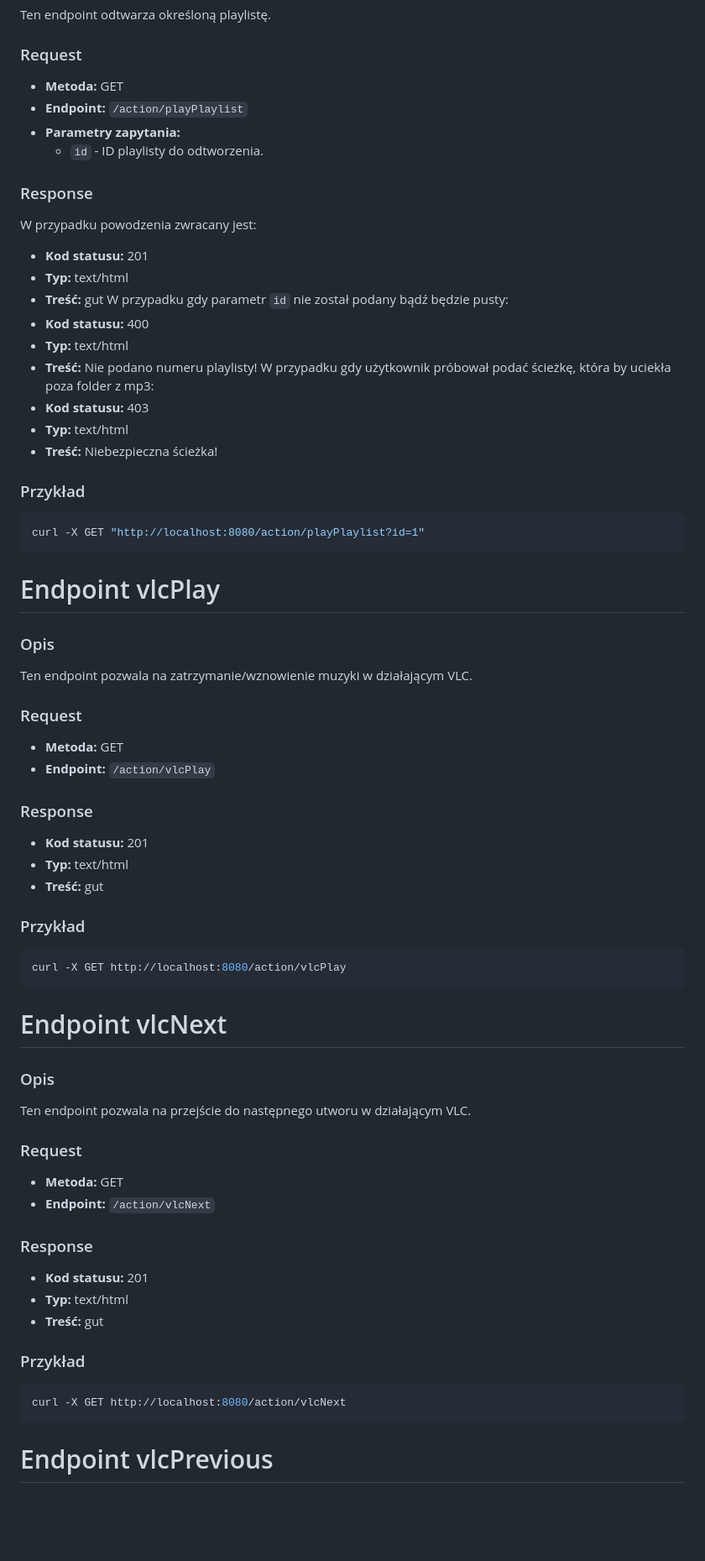
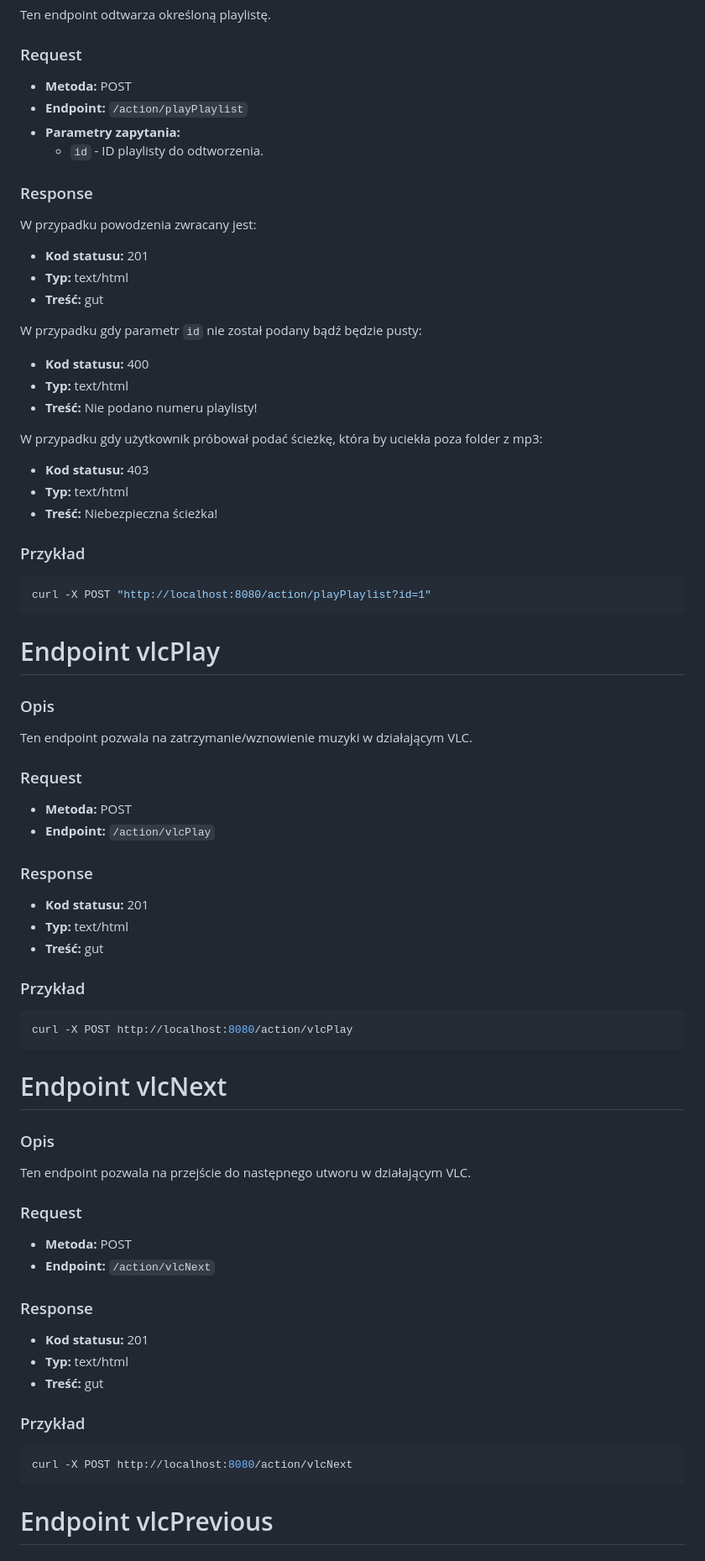
Before and after one commit to PFilip08/elektron-radio-player, a Markdown page: docs/Dokumentacja API Lokalnego/action.md, the part around one of its changes. Shown at 84% size. Rendered like a GitHub page; blank space fills up the shorter version.

````diff
--- a/docs/Dokumentacja API Lokalnego/action.md
+++ b/docs/Dokumentacja API Lokalnego/action.md
@@ -73,7 +76,7 @@ Ten endpoint odtwarza określoną playlistę.
 
 ### Request
 
-- **Metoda:** GET
+- **Metoda:** POST
 - **Endpoint:** `/action/playPlaylist`
 - **Parametry zapytania:**
   - `id` - ID playlisty do odtworzenia.
@@ -85,11 +88,15 @@ W przypadku powodzenia zwracany jest:
 - **Kod statusu:** 201
 - **Typ:** text/html
 - **Treść:** gut
+
 W przypadku gdy parametr `id` nie został podany bądź będzie pusty:
+
 - **Kod statusu:** 400
 - **Typ:** text/html
 - **Treść:** Nie podano numeru playlisty!
+
 W przypadku gdy użytkownik próbował podać ścieżkę, która by uciekła poza folder z mp3:
+
 - **Kod statusu:** 403
 - **Typ:** text/html
 - **Treść:** Niebezpieczna ścieżka!
@@ -97,7 +104,7 @@ W przypadku gdy użytkownik próbował podać ścieżkę, która by uciekła poz
 ### Przykład
 
 ```bash
-curl -X GET "http://localhost:8080/action/playPlaylist?id=1"
+curl -X POST "http://localhost:8080/action/playPlaylist?id=1"
 ```
 
 # Endpoint vlcPlay
@@ -108,7 +115,7 @@ Ten endpoint pozwala na zatrzymanie/wznowienie muzyki w działającym VLC.
 
 ### Request
 
-- **Metoda:** GET
+- **Metoda:** POST
 - **Endpoint:** `/action/vlcPlay`
 
 ### Response
@@ -120,7 +127,7 @@ Ten endpoint pozwala na zatrzymanie/wznowienie muzyki w działającym VLC.
 ### Przykład
 
 ```bash
-curl -X GET http://localhost:8080/action/vlcPlay
+curl -X POST http://localhost:8080/action/vlcPlay
 ```
 
 # Endpoint vlcNext
@@ -128,9 +135,10 @@ curl -X GET http://localhost:8080/action/vlcPlay
 ### Opis
 
 Ten endpoint pozwala na przejście do następnego utworu w działającym VLC.
+
 ### Request
 
-- **Metoda:** GET
+- **Metoda:** POST
 - **Endpoint:** `/action/vlcNext`
 
 ### Response
@@ -142,7 +150,7 @@ Ten endpoint pozwala na przejście do następnego utworu w działającym VLC.
 ### Przykład
 
 ```bash
-curl -X GET http://localhost:8080/action/vlcNext
+curl -X POST http://localhost:8080/action/vlcNext
 ```
 
 # Endpoint vlcPrevious
````
Also changed, not shown: other parts of docs/Dokumentacja API Lokalnego/action.md (+141 -8 lines).
